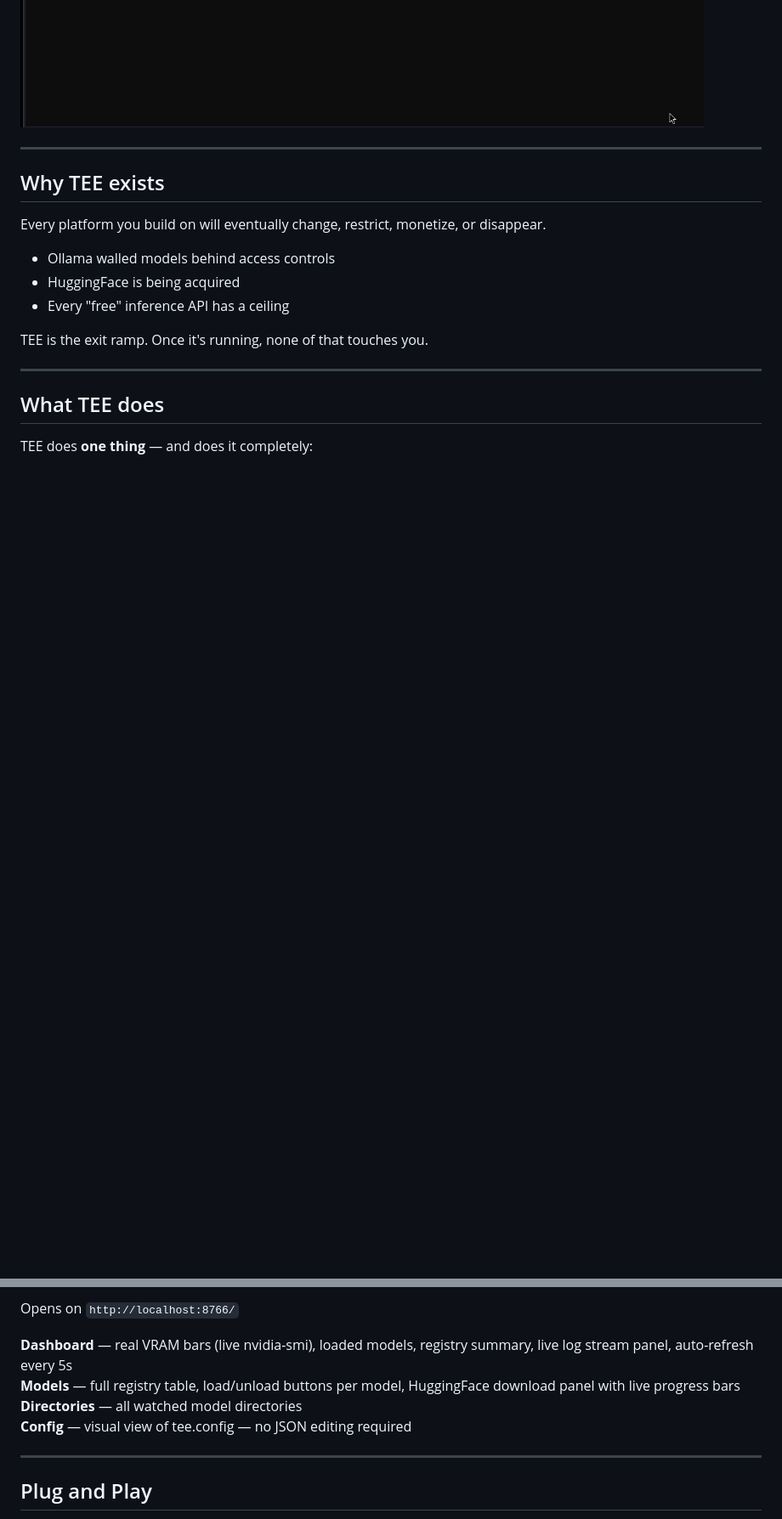
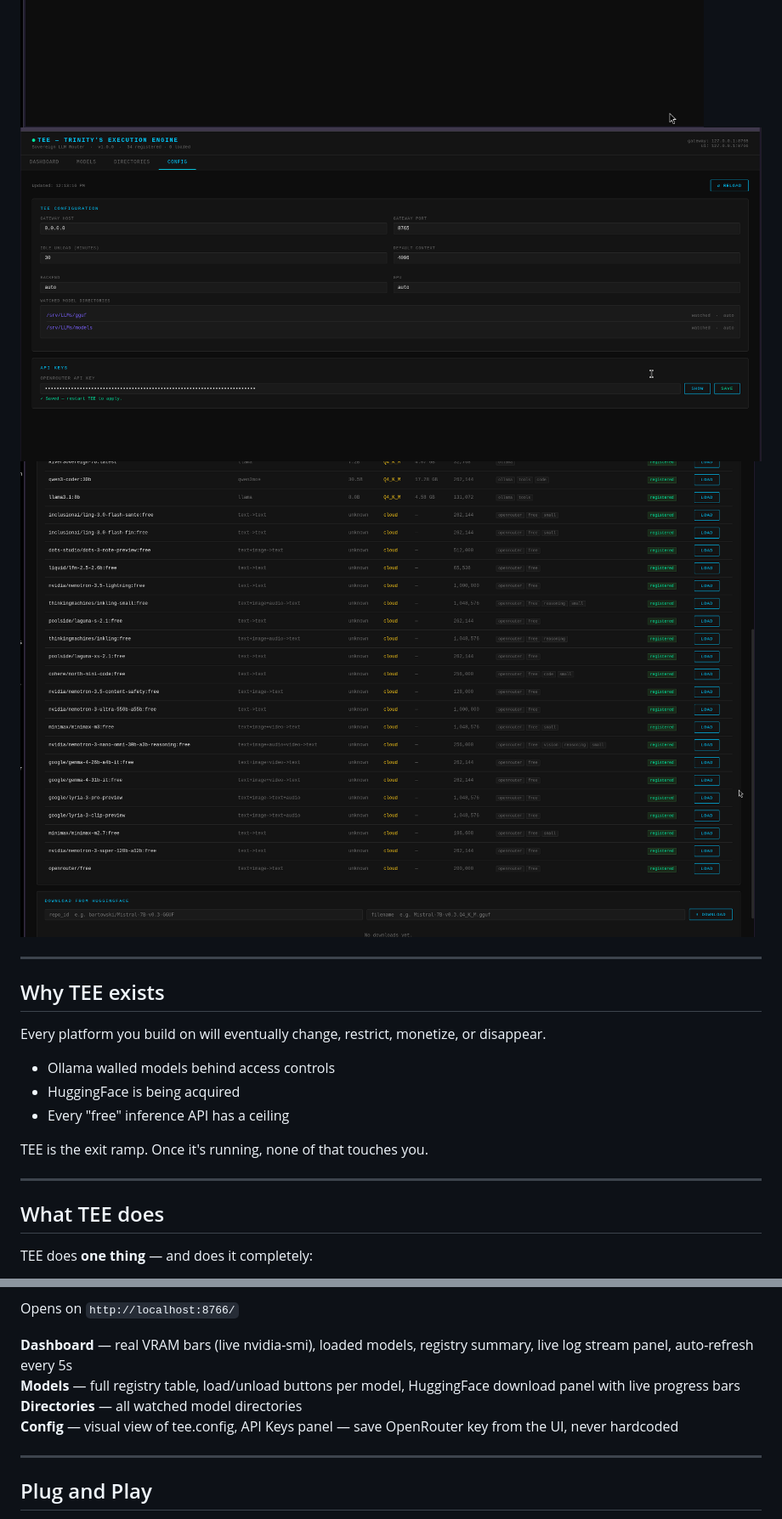
Before and after one commit to Trinity963/TEE, a Markdown page: README.md, 2 parts joined by grey strips. Shown at 85% size. Drawn GitHub-style; pictures changed too: docs/config's API keys.png (added), docs/reg'd models.png (added); blank space fills up the shorter version.

Commit message:
docs: update README + GitHub Pages — OpenRouter adapter, API keys panel

```diff
--- a/README.md
+++ b/README.md
@@ -21,6 +21,8 @@ No cloud. No accounts. No API keys to anyone else's kingdom. Your weights. Your
 ![TEE HuggingFace Downloader](docs/Huggingface%20downloader.png)
 ![TEE Directories](docs/Directories%20Dashboard.png)
 ![TEE Config](docs/Config%20Dashboard.png)
+![TEE API Keys](docs/config's%20API%20keys.png)
+![TEE OpenRouter Models](docs/reg'd%20models.png)
 
 ---
 
@@ -95,7 +97,7 @@ Opens on `http://localhost:8766/`
 **Dashboard** — real VRAM bars (live nvidia-smi), loaded models, registry summary, live log stream panel, auto-refresh every 5s
 **Models** — full registry table, load/unload buttons per model, HuggingFace download panel with live progress bars
 **Directories** — all watched model directories
-**Config** — visual view of tee.config — no JSON editing required
+**Config** — visual view of tee.config, API Keys panel — save OpenRouter key from the UI, never hardcoded
 
 ---
 
```
Also changed, not shown: 1 other file.
